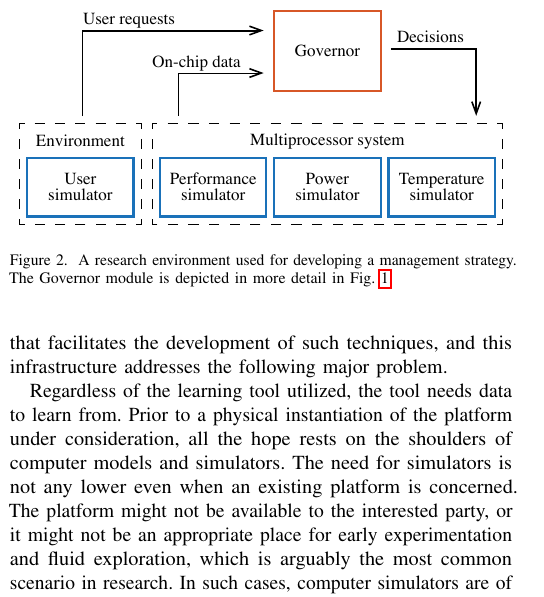
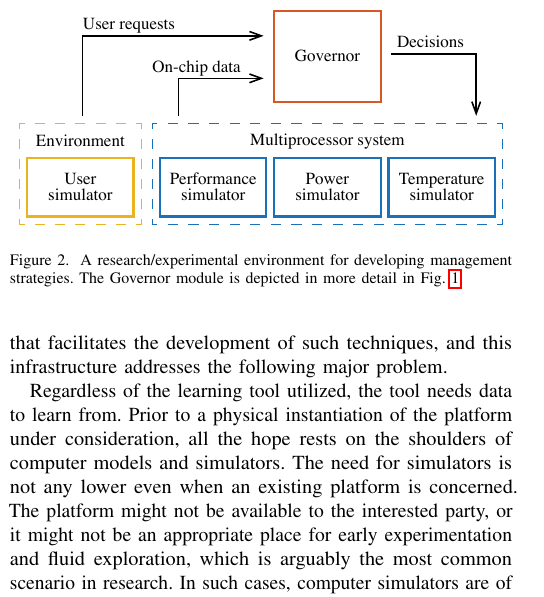
Before and after one commit to quantum-philosophy/FSPT, a LaTeX paper (paper.tex, which reads include/assets/figures/developer.tex): part of one column of page 2 of 9, cut so that both start at the same text. Compiled offline with pdfLaTeX.

Commit message:
Minor tunings of the figures

```diff
--- a/include/assets/figures/developer.tex
+++ b/include/assets/figures/developer.tex
@@ -1,7 +1,7 @@
 \begin{figure}
   \centering
   \includegraphics[width=1.0\columnwidth]{include/assets/figures/developer.pdf}
-  \caption{A research environment used for developing a management strategy. The
-  Governor module is depicted in more detail in \fref{governor}.}
+  \caption{A research/experimental environment for developing management
+  strategies. The Governor module is depicted in more detail in \fref{governor}.}
   \flab{developer}
 \end{figure}
```
Also changed, not shown: include/assets/figures/developer.pdf, include/assets/figures/governor.pdf, include/assets/figures/methodology.pdf, include/assets/figures/recorder.pdf, include/assets/figures/streamer.pdf.
